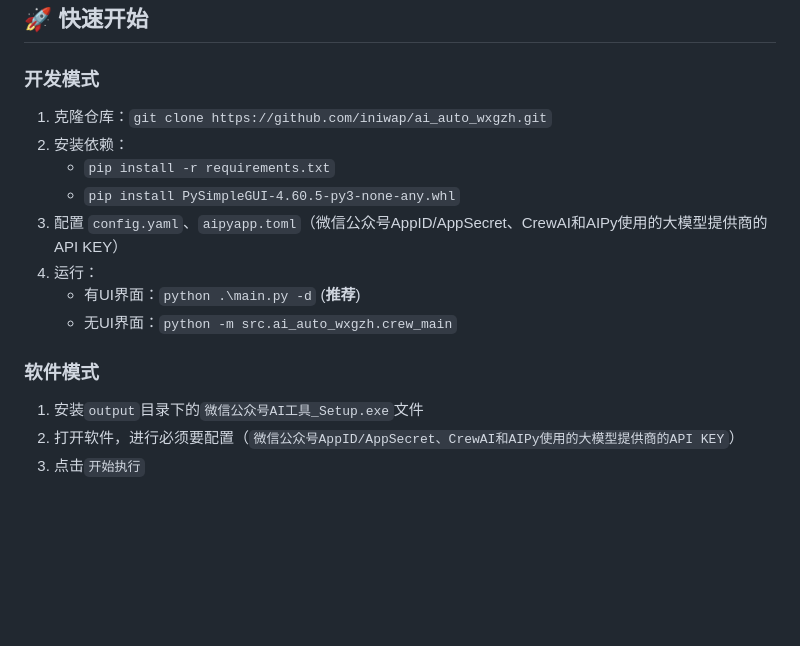
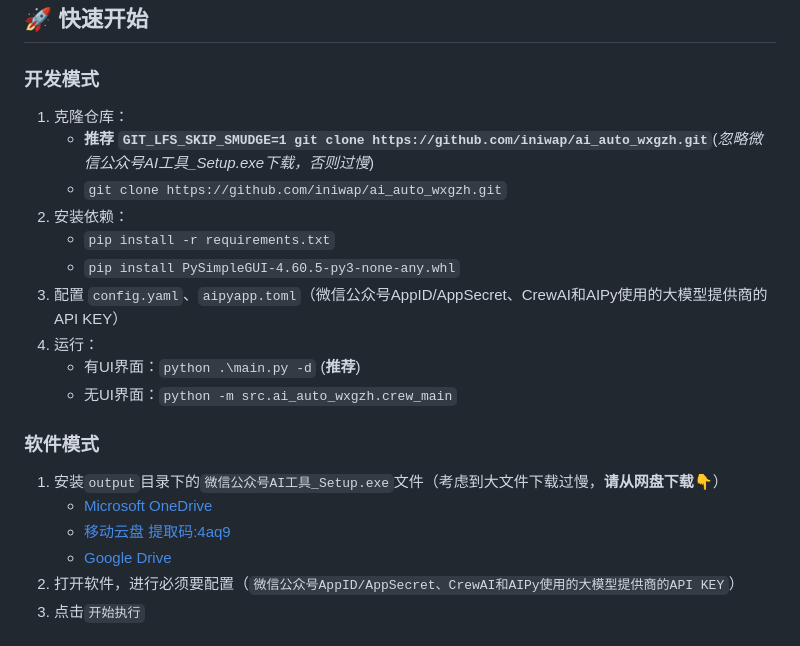
Before and after one commit to suniano/AIWriteX, a Markdown page: README.md, the part around the change. GitHub-like rendering; blank space fills up the shorter version.

Commit message:
请通过网盘下载安装程序，LFS太慢了

```diff
--- a/README.md
+++ b/README.md
@@ -45,7 +45,9 @@
 
 ## 🚀 快速开始
 ### 开发模式
-1. 克隆仓库：`git clone https://github.com/iniwap/ai_auto_wxgzh.git`
+1. 克隆仓库：
+    - **推荐 `GIT_LFS_SKIP_SMUDGE=1 git clone https://github.com/iniwap/ai_auto_wxgzh.git`**(*忽略微信公众号AI工具_Setup.exe下载，否则过慢*)
+    - `git clone https://github.com/iniwap/ai_auto_wxgzh.git`
 2. 安装依赖：
    - `pip install -r requirements.txt`
    - `pip install PySimpleGUI-4.60.5-py3-none-any.whl`
@@ -55,7 +57,10 @@
     - 无UI界面：`python -m src.ai_auto_wxgzh.crew_main`
 
 ### 软件模式
-1. 安装`output`目录下的`微信公众号AI工具_Setup.exe`文件
+1. 安装`output`目录下的`微信公众号AI工具_Setup.exe`文件（考虑到大文件下载过慢，**请从网盘下载**👇）
+    - [Microsoft OneDrive](https://1drv.ms/u/c/c831e3cc9be11110/ERl3UjTu6YJOk3AJ599TKKkBcjJ0TDILRBNYw1dH_nSvRw?e=bxLEP0)
+    - [移动云盘 提取码:4aq9](https://caiyun.139.com/w/i/2nc6jo9B48Yk7)
+    - [Google Drive](https://drive.google.com/file/d/18OdFizbwsPFJEe-PxzAdEBrhZg7B_1lp/view?usp=sharing)
 2. 打开软件，进行必须要配置（`微信公众号AppID/AppSecret、CrewAI和AIPy使用的大模型提供商的API KEY`）
 3. 点击`开始执行`
 
```
